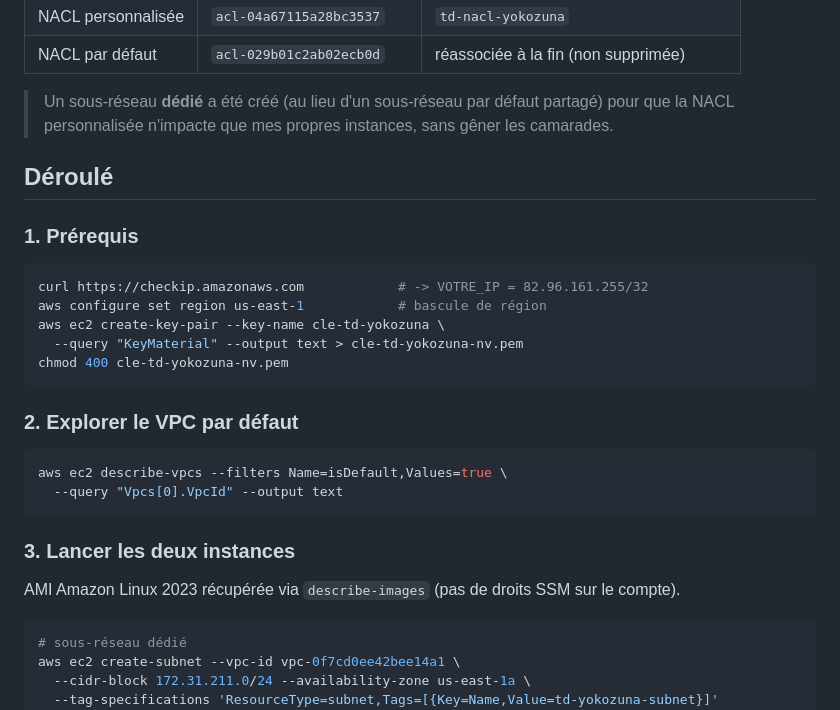
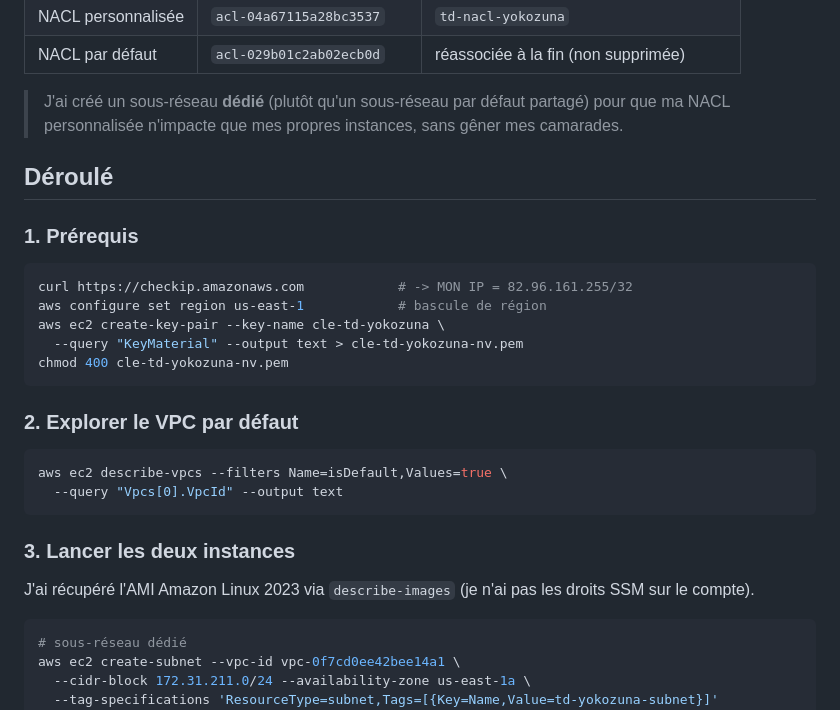
Before and after one commit to yokozuna47/aws-cli-v1, a Markdown page: td-reseau/README.md, the part around one of its changes. GitHub-like rendering.

````diff
--- a/td-reseau/README.md
+++ b/td-reseau/README.md
@@ -25,14 +26,14 @@ instance, *stateful*) **et** une NACL (niveau sous-réseau, *stateless*).
 | NACL personnalisée     | `acl-04a67115a28bc3537`    | `td-nacl-yokozuna`              |
 | NACL par défaut        | `acl-029b01c2ab02ecb0d`    | réassociée à la fin (non supprimée) |
 
-> Un sous-réseau **dédié** a été créé (au lieu d'un sous-réseau par défaut partagé) pour
-> que la NACL personnalisée n'impacte que mes propres instances, sans gêner les camarades.
+> J'ai créé un sous-réseau **dédié** (plutôt qu'un sous-réseau par défaut partagé) pour que
+> ma NACL personnalisée n'impacte que mes propres instances, sans gêner mes camarades.
 
 ## Déroulé
 
 ### 1. Prérequis
 ```bash
-curl https://checkip.amazonaws.com            # -> VOTRE_IP = 82.96.161.255/32
+curl https://checkip.amazonaws.com            # -> MON IP = 82.96.161.255/32
 aws configure set region us-east-1            # bascule de région
 aws ec2 create-key-pair --key-name cle-td-yokozuna \
   --query "KeyMaterial" --output text > cle-td-yokozuna-nv.pem
@@ -46,7 +47,8 @@ aws ec2 describe-vpcs --filters Name=isDefault,Values=true \
 ```
 
 ### 3. Lancer les deux instances
-AMI Amazon Linux 2023 récupérée via `describe-images` (pas de droits SSM sur le compte).
+J'ai récupéré l'AMI Amazon Linux 2023 via `describe-images` (je n'ai pas les droits SSM
+sur le compte).
 ```bash
 # sous-réseau dédié
 aws ec2 create-subnet --vpc-id vpc-0f7cd0ee42bee14a1 \
````
Also changed, not shown: other parts of td-reseau/README.md (+64 -36 lines).
